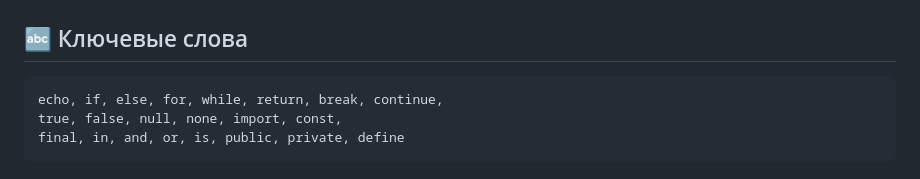
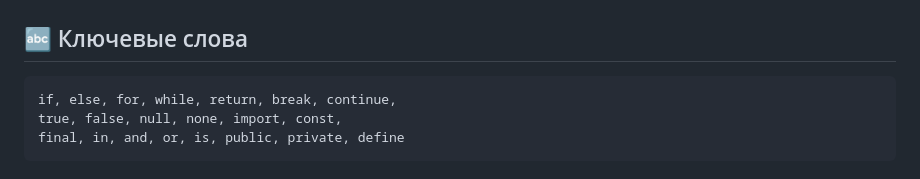
Before and after one commit to MONOPTICAL/MONOSCRIPT, a Markdown page: README.md, the part around the change. Drawn GitHub-style.

````diff
--- a/README.md
+++ b/README.md
@@ -117,7 +117,7 @@ return выражение
 
 ## 🔤 Ключевые слова
 ```
-echo, if, else, for, while, return, break, continue,
+if, else, for, while, return, break, continue,
 true, false, null, none, import, const,
 final, in, and, or, is, public, private, define
 ```
````
